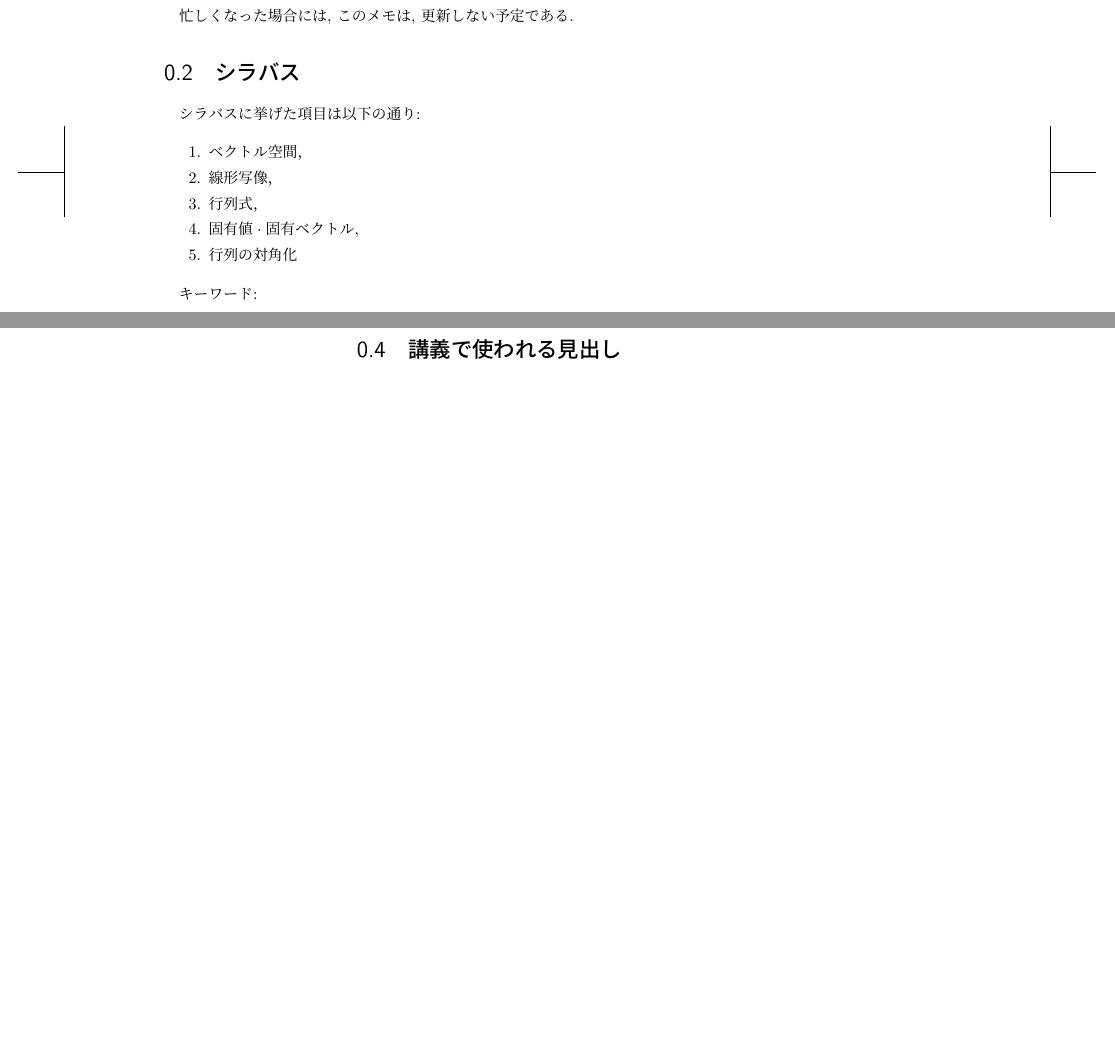
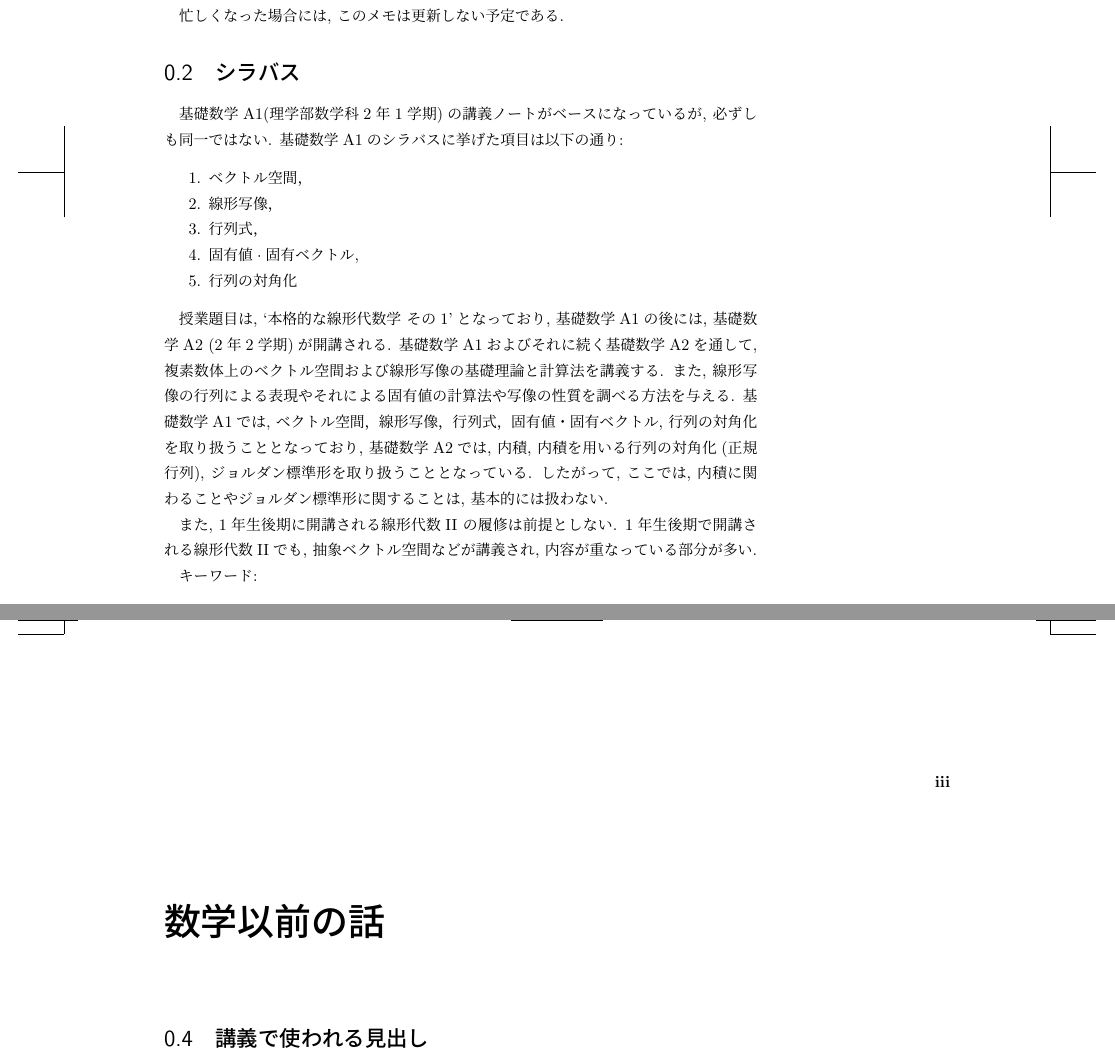
Before and after one commit to a175/n-linear_algebra-3, a LaTeX book (src/x2.tex, which reads src/p.tex): two parts of pages 3 and 4 of 79 before the commit and two parts of pages 3 and 5 of 81 after it, joined at a grey line, cut so that both start at the same text, the shorter picture padded with empty space. Compiled offline with pLaTeX and dvipdfmx.

Commit message:
first remark

```diff
--- a/src/p.tex
+++ b/src/p.tex
@@ -11,11 +11,13 @@
 ここでまとめた内容をすべて講義で解説するわけでもない.
 
 忙しくなった場合には,
-このメモは,
+このメモは
 更新しない予定である.
 
 \section{シラバス}
-シラバスに挙げた項目は以下の通り:
+基礎数学A1(理学部数学科2年1学期)の講義ノートがベースになっているが,
+必ずしも同一ではない.
+基礎数学A1のシラバスに挙げた項目は以下の通り:
 \begin{enumerate}
 \item
   ベクトル空間，
@@ -24,6 +26,31 @@
 \item 固有値$\cdot$固有ベクトル,
 \item 行列の対角化
 \end{enumerate}
+
+授業題目は, `本格的な線形代数学 その1'となっており,
+基礎数学A1の後には, 基礎数学A2 (2年2学期)が開講される.
+基礎数学A1およびそれに続く基礎数学A2を通して,
+複素数体上のベクトル空間および線形写像の基礎理論と計算法を講義する.
+また, 線形写像の行列による表現やそれによる固有値の計算法や
+写像の性質を調べる方法を与える.
+基礎数学A1では,
+ベクトル空間，線形写像，行列式，固有値・固有ベクトル, 行列の対角化
+を取り扱うこととなっており,
+基礎数学A2では,
+内積, 内積を用いる行列の対角化(正規行列),
+ジョルダン標準形
+を取り扱うこととなっている.
+したがって,
+ここでは,
+内積に関わることやジョルダン標準形に関することは,
+基本的には扱わない.
+
+また,
+1年生後期に開講される線形代数II
+の履修は前提としない.
+1年生後期で開講される線形代数IIでも,
+抽象ベクトル空間などが講義され,
+内容が重なっている部分が多い.
 
 キーワード:
 \begin{enumerate}
@@ -57,7 +84,7 @@
 %% 本講義とは直接関係はないが,
 %% 図書館で借りるなどして一度最初の数章を読んでみることを勧める.
 
-
+\chapter{数学以前の話}
 \section{講義で使われる見出し}
 講義に出てくる言明には大きく分けて二つあります:
 \begin{itemize}
```
Also changed, not shown: src/p.tex (4 more changed lines).
